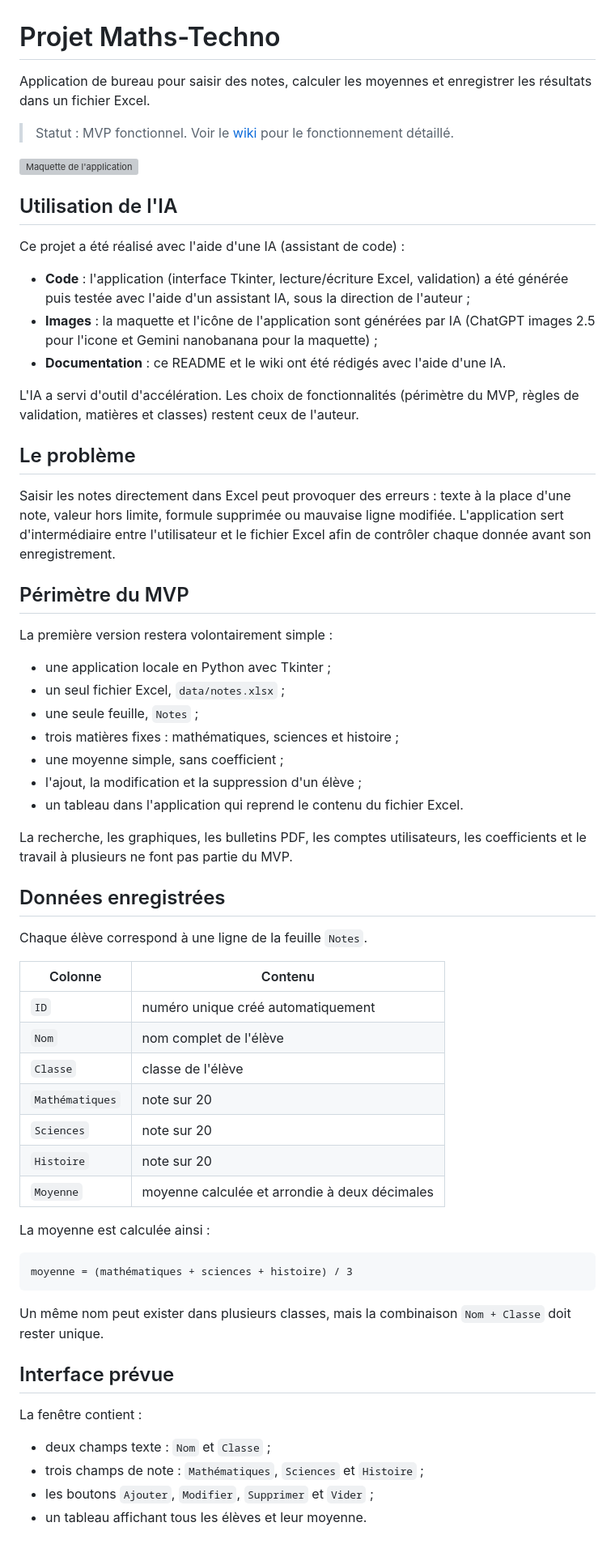
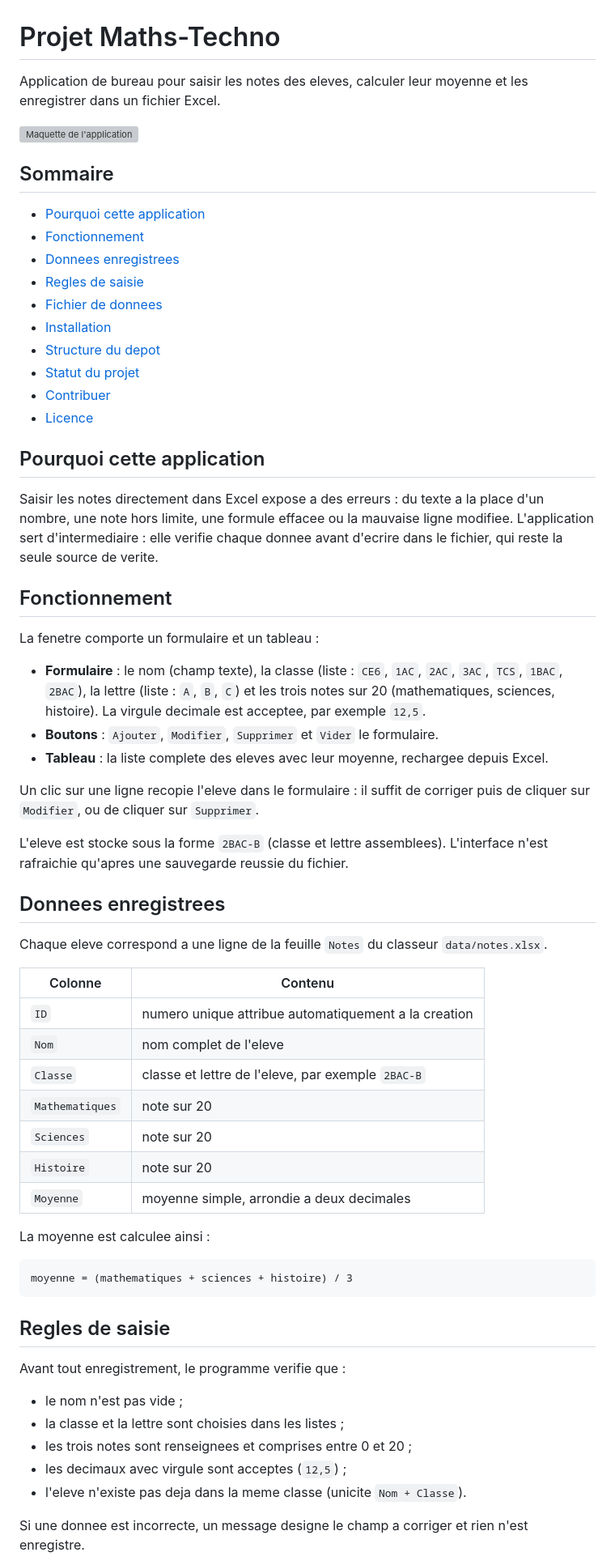
Before and after one commit to iliasgws/Projet-Maths-Techno-GWS, a Markdown page: README.md, the part around one of its changes. Shown at 81% size. Rendered like a GitHub page; grey boxes are pictures that could not be loaded.

Commit message:
README : reecriture fidele au code (classe+lettre, ID auto, renvois licence et contribution)
Co-authored-by: Copilot App <223556219+Copilot@users.noreply.github.com>

````diff
--- a/README.md
+++ b/README.md
@@ -1,67 +1,67 @@
 # Projet Maths-Techno
 
-Application de bureau pour saisir des notes, calculer les moyennes et enregistrer les résultats dans un fichier Excel.
-
-> Statut : MVP fonctionnel. Voir le [wiki](https://github.com/iliasgws/Projet-Maths-Techno-GWS/wiki) pour le fonctionnement détaillé.
+Application de bureau pour saisir les notes des eleves, calculer leur moyenne et les enregistrer dans un fichier Excel.
 
 ![Maquette de l'application](./maquette.png)
 
-## Utilisation de l'IA
+## Sommaire
 
-Ce projet a été réalisé avec l'aide d'une IA (assistant de code) :
+- [Pourquoi cette application](#pourquoi-cette-application)
+- [Fonctionnement](#fonctionnement)
+- [Donnees enregistrees](#donnees-enregistrees)
+- [Regles de saisie](#regles-de-saisie)
+- [Fichier de donnees](#fichier-de-donnees)
+- [Installation](#installation)
+- [Structure du depot](#structure-du-depot)
+- [Statut du projet](#statut-du-projet)
+- [Contribuer](#contribuer)
+- [Licence](#licence)
 
-- **Code** : l'application (interface Tkinter, lecture/écriture Excel, validation) a été générée puis testée avec l'aide d'un assistant IA, sous la direction de l'auteur ;
-- **Images** : la maquette et l'icône de l'application sont générées par IA (ChatGPT images 2.5 pour l'icone et Gemini nanobanana pour la maquette) ;
-- **Documentation** : ce README et le wiki ont été rédigés avec l'aide d'une IA.
+## Pourquoi cette application
 
-L'IA a servi d'outil d'accélération. Les choix de fonctionnalités (périmètre du MVP, règles de validation, matières et classes) restent ceux de l'auteur.
+Saisir les notes directement dans Excel expose a des erreurs : du texte a la place d'un nombre, une note hors limite, une formule effacee ou la mauvaise ligne modifiee. L'application sert d'intermediaire : elle verifie chaque donnee avant d'ecrire dans le fichier, qui reste la seule source de verite.
 
-## Le problème
+## Fonctionnement
 
-Saisir les notes directement dans Excel peut provoquer des erreurs : texte à la place d'une note, valeur hors limite, formule supprimée ou mauvaise ligne modifiée. L'application sert d'intermédiaire entre l'utilisateur et le fichier Excel afin de contrôler chaque donnée avant son enregistrement.
+La fenetre comporte un formulaire et un tableau :
 
-## Périmètre du MVP
+- **Formulaire** : le nom (champ texte), la classe (liste : `CE6`, `1AC`, `2AC`, `3AC`, `TCS`, `1BAC`, `2BAC`), la lettre (liste : `A`, `B`, `C`) et les trois notes sur 20 (mathematiques, sciences, histoire). La virgule decimale est acceptee, par exemple `12,5`.
+- **Boutons** : `Ajouter`, `Modifier`, `Supprimer` et `Vider` le formulaire.
+- **Tableau** : la liste complete des eleves avec leur moyenne, rechargee depuis Excel.
 
-La première version restera volontairement simple :
+Un clic sur une ligne recopie l'eleve dans le formulaire : il suffit de corriger puis de cliquer sur `Modifier`, ou de cliquer sur `Supprimer`.
 
-- une application locale en Python avec Tkinter ;
-- un seul fichier Excel, `data/notes.xlsx` ;
-- une seule feuille, `Notes` ;
-- trois matières fixes : mathématiques, sciences et histoire ;
-- une moyenne simple, sans coefficient ;
-- l'ajout, la modification et la suppression d'un élève ;
-- un tableau dans l'application qui reprend le contenu du fichier Excel.
+L'eleve est stocke sous la forme `2BAC-B` (classe et lettre assemblees). L'interface n'est rafraichie qu'apres une sauvegarde reussie du fichier.
 
-La recherche, les graphiques, les bulletins PDF, les comptes utilisateurs, les coefficients et le travail à plusieurs ne font pas partie du MVP.
+## Donnees enregistrees
 
-## Données enregistrées
-
-Chaque élève correspond à une ligne de la feuille `Notes`.
+Chaque eleve correspond a une ligne de la feuille `Notes` du classeur `data/notes.xlsx`.
 
 | Colonne | Contenu |
 | --- | --- |
-| `ID` | numéro unique créé automatiquement |
-| `Nom` | nom complet de l'élève |
-| `Classe` | classe de l'élève |
-| `Mathématiques` | note sur 20 |
+| `ID` | numero unique attribue automatiquement a la creation |
+| `Nom` | nom complet de l'eleve |
+| `Classe` | classe et lettre de l'eleve, par exemple `2BAC-B` |
+| `Mathematiques` | note sur 20 |
 | `Sciences` | note sur 20 |
 | `Histoire` | note sur 20 |
-| `Moyenne` | moyenne calculée et arrondie à deux décimales |
+| `Moyenne` | moyenne simple, arrondie a deux decimales |
 
-La moyenne est calculée ainsi :
+La moyenne est calculee ainsi :
 
 ```text
-moyenne = (mathématiques + sciences + histoire) / 3
+moyenne = (mathematiques + sciences + histoire) / 3
 ```
 
-Un même nom peut exister dans plusieurs classes, mais la combinaison `Nom + Classe` doit rester unique.
+## Regles de saisie
 
-## Interface prévue
+Avant tout enregistrement, le programme verifie que :
 
-La fenêtre contient :
+- le nom n'est pas vide ;
+- la classe et la lettre sont choisies dans les listes ;
+- les trois notes sont renseignees et comprises entre 0 et 20 ;
+- les decimaux avec virgule sont acceptes (`12,5`) ;
+- l'eleve n'existe pas deja dans la meme classe (unicite `Nom + Classe`).
 
-- deux champs texte : `Nom` et `Classe` ;
-- trois champs de note : `Mathématiques`, `Sciences` et `Histoire` ;
-- les boutons `Ajouter`, `Modifier`, `Supprimer` et `Vider` ;
-- un tableau affichant tous les élèves et leur moyenne.
+Si une donnee est incorrecte, un message designe le champ a corriger et rien n'est enregistre.
 
````
Also changed, not shown: other parts of README.md (+35 -57 lines).
